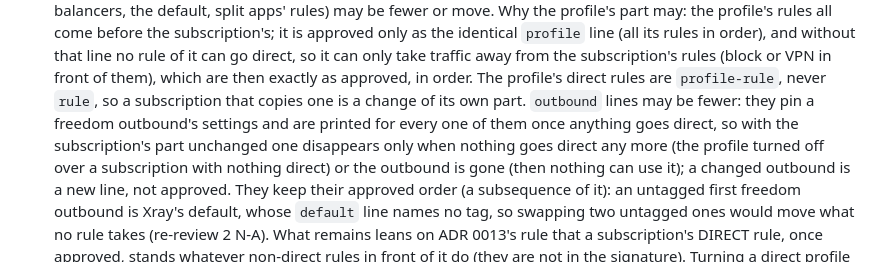
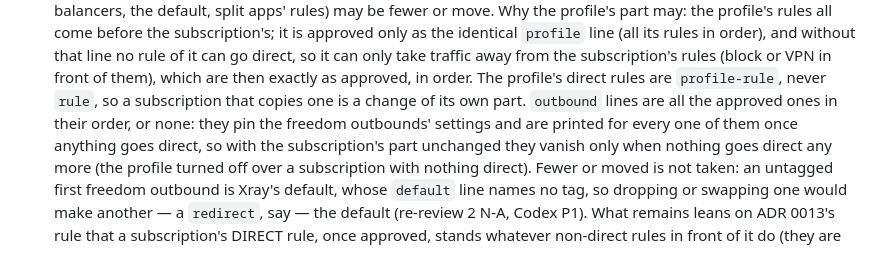
Before and after one commit to lesha19/KillSwitch, a Markdown page: docs/adr/0034-routing-profiles.md, the part around the change. Rendered like a GitHub page.

Commit message:
Docs: ADR 0034 outbound lines all or none; CHANGELOG IPv6 entries (#30 Codex P1, P2)
Co-Authored-By: Claude Opus 5.5 <noreply@anthropic.com>

```diff
--- a/docs/adr/0034-routing-profiles.md
+++ b/docs/adr/0034-routing-profiles.md
@@ -67,13 +67,13 @@ as a DIRECT change.
   and without that line no rule of it can go direct, so it can only take traffic away from the
   subscription's rules (block or VPN in front of them), which are then exactly as approved, in
   order. The profile's direct rules are `profile-rule`, never `rule`, so a subscription that copies
-  one is a change of its own part. `outbound` lines may be fewer: they pin a freedom outbound's
-  settings and are printed for every one of them once anything goes direct, so with the
-  subscription's part unchanged one disappears only when nothing goes direct any more (the profile
-  turned off over a subscription with nothing direct) or the outbound is gone (then nothing can
-  use it); a changed outbound is a new line, not approved. They keep their approved order (a
-  subsequence of it): an untagged first freedom outbound is Xray's default, whose `default` line
-  names no tag, so swapping two untagged ones would move what no rule takes (re-review 2 N-A). What remains leans on ADR 0013's rule
+  one is a change of its own part. `outbound` lines are all the approved ones in their order, or
+  none: they pin the freedom outbounds' settings and are printed for every one of them once
+  anything goes direct, so with the subscription's part unchanged they vanish only when nothing
+  goes direct any more (the profile turned off over a subscription with nothing direct). Fewer or
+  moved is not taken: an untagged first freedom outbound is Xray's default, whose `default` line
+  names no tag, so dropping or swapping one would make another — a `redirect`, say — the default
+  (re-review 2 N-A, Codex P1). What remains leans on ADR 0013's rule
   that a subscription's DIRECT rule, once approved, stands whatever non-direct rules in front of it
   do (they are not in the signature). Turning a direct profile off, deleting it or picking one
   without direct rules thus needs no password while the subscription's part is unchanged; a
```
Also changed, not shown: CHANGELOG.md (+1 -1 lines).
